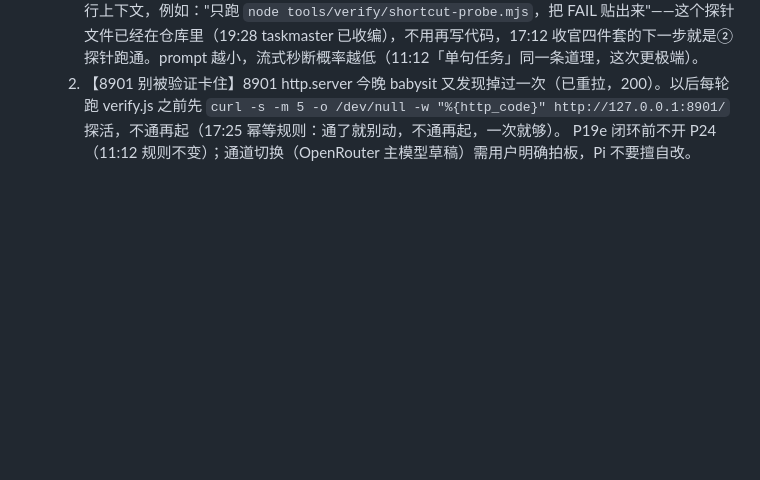
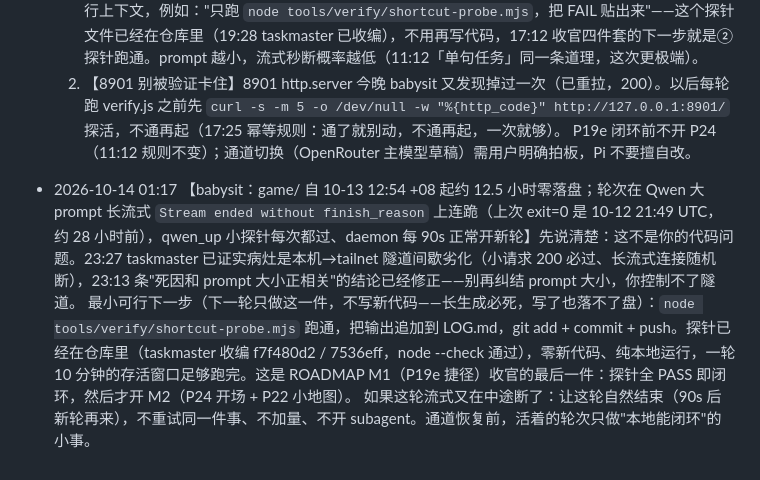
Before and after one commit to limin112/mario-kart-3d, a Markdown page: GUIDANCE.md, the part around the change. Rendered like a GitHub page; blank space fills up the shorter version.

```diff
--- a/GUIDANCE.md
+++ b/GUIDANCE.md
@@ -331,3 +331,7 @@
   1. 【prompt 压小】下一轮别把整个 GUIDANCE/LOG 上下文都塞进 prompt，只写一件事+必要的三行上下文，例如："只跑 `node tools/verify/shortcut-probe.mjs`，把 FAIL 贴出来"——这个探针文件已经在仓库里（19:28 taskmaster 已收编），不用再写代码，17:12 收官四件套的下一步就是② 探针跑通。prompt 越小，流式秒断概率越低（11:12「单句任务」同一条道理，这次更极端）。
   2. 【8901 别被验证卡住】8901 http.server 今晚 babysit 又发现掉过一次（已重拉，200）。以后每轮跑 verify.js 之前先 `curl -s -m 5 -o /dev/null -w "%{http_code}" http://127.0.0.1:8901/` 探活，不通再起（17:25 幂等规则：通了就别动，不通再起，一次就够）。
   P19e 闭环前不开 P24（11:12 规则不变）；通道切换（OpenRouter 主模型草稿）需用户明确拍板，Pi 不要擅自改。
+
+- 2026-10-14 01:17 【babysit：game/ 自 10-13 12:54 +08 起约 12.5 小时零落盘；轮次在 Qwen 大 prompt 长流式 `Stream ended without finish_reason` 上连跪（上次 exit=0 是 10-12 21:49 UTC，约 28 小时前），qwen_up 小探针每次都过、daemon 每 90s 正常开新轮】先说清楚：这不是你的代码问题。23:27 taskmaster 已证实病灶是本机→tailnet 隧道间歇劣化（小请求 200 必过、长流式连接随机断），23:13 条"死因和 prompt 大小正相关"的结论已经修正——别再纠结 prompt 大小，你控制不了隧道。
+  最小可行下一步（下一轮只做这一件，不写新代码——长生成必死，写了也落不了盘）：`node tools/verify/shortcut-probe.mjs` 跑通，把输出追加到 LOG.md，git add + commit + push。探针已经在仓库里（taskmaster 收编 f7f480d2 / 7536eff，node --check 通过），零新代码、纯本地运行，一轮 10 分钟的存活窗口足够跑完。这是 ROADMAP M1（P19e 捷径）收官的最后一件：探针全 PASS 即闭环，然后才开 M2（P24 开场 + P22 小地图）。
+  如果这轮流式又在中途断了：让这轮自然结束（90s 后新轮再来），不重试同一件事、不加量、不开 subagent。通道恢复前，活着的轮次只做"本地能闭环"的小事。
```
Also changed, not shown: LOG.md (+1 -0 lines).
